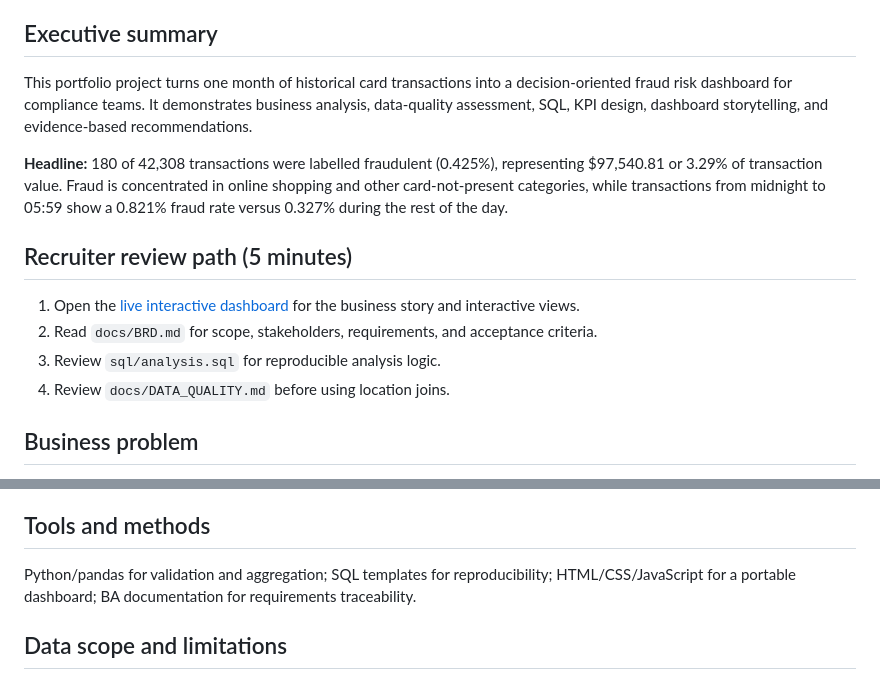
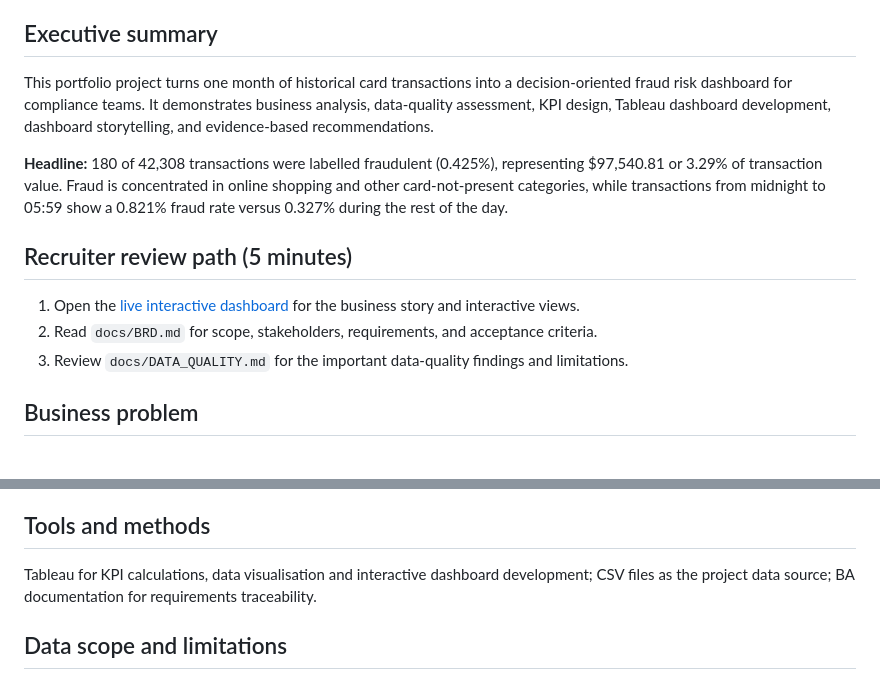
Before and after one commit to pankhuri1002/credit-card-fraud-analytics, a Markdown page: README.md, 2 parts joined by grey strips. Drawn GitHub-style.

Commit message:
Remove SQL references and align README with Tableau workflow

```diff
--- a/README.md
+++ b/README.md
@@ -8,7 +8,7 @@ Recruiters can explore category risk, compare fraud rate with case volume, and a
 
 ## Executive summary
 
-This portfolio project turns one month of historical card transactions into a decision-oriented fraud risk dashboard for compliance teams. It demonstrates business analysis, data-quality assessment, SQL, KPI design, dashboard storytelling, and evidence-based recommendations.
+This portfolio project turns one month of historical card transactions into a decision-oriented fraud risk dashboard for compliance teams. It demonstrates business analysis, data-quality assessment, KPI design, Tableau dashboard development, dashboard storytelling, and evidence-based recommendations.
 
 **Headline:** 180 of 42,308 transactions were labelled fraudulent (0.425%), representing $97,540.81 or 3.29% of transaction value. Fraud is concentrated in online shopping and other card-not-present categories, while transactions from midnight to 05:59 show a 0.821% fraud rate versus 0.327% during the rest of the day.
 
@@ -16,8 +16,7 @@ This portfolio project turns one month of historical card transactions into a de
 
 1. Open the [live interactive dashboard](https://credit-card-fraud-analytics.arpit2432.chatgpt.site/) for the business story and interactive views.
 2. Read `docs/BRD.md` for scope, stakeholders, requirements, and acceptance criteria.
-3. Review `sql/analysis.sql` for reproducible analysis logic.
-4. Review `docs/DATA_QUALITY.md` before using location joins.
+3. Review `docs/DATA_QUALITY.md` for the important data-quality findings and limitations.
 
 ## Business problem
 
@@ -40,7 +39,7 @@ AnalytIQ Edge needs to identify unusual spending patterns, segment fraud risk, a
 
 ## Tools and methods
 
-Python/pandas for validation and aggregation; SQL templates for reproducibility; HTML/CSS/JavaScript for a portable dashboard; BA documentation for requirements traceability.
+Tableau for KPI calculations, data visualisation and interactive dashboard development; CSV files as the project data source; BA documentation for requirements traceability.
 
 ## Data scope and limitations
 
```
